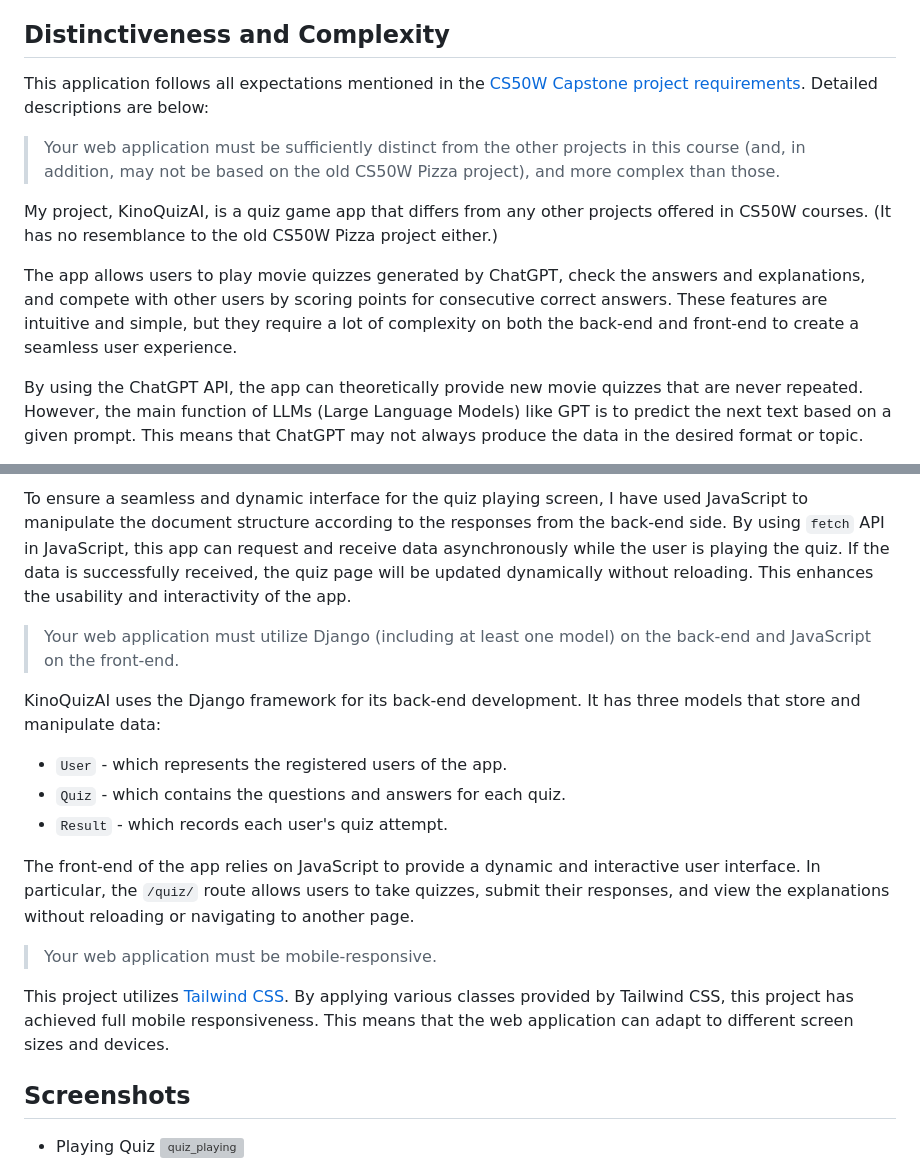
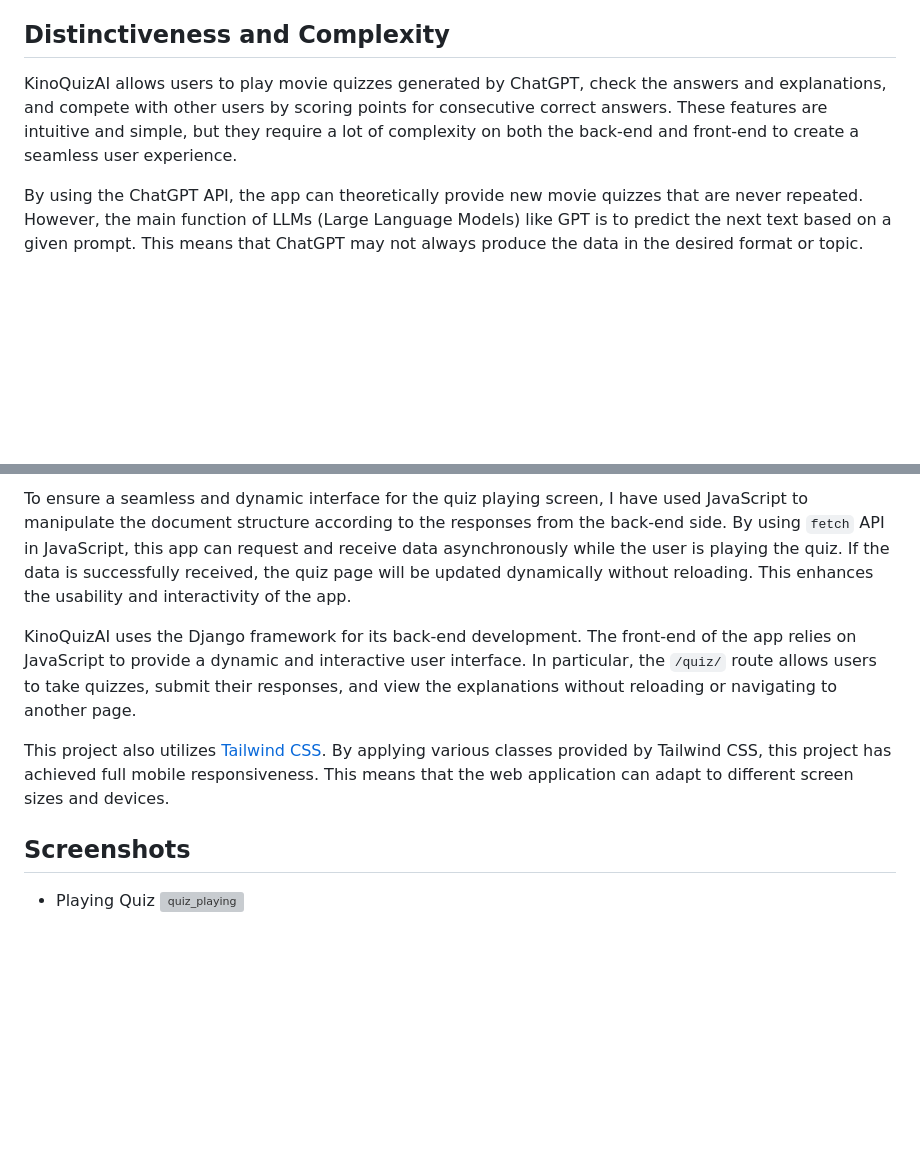
Before and after one commit to seongjinme/KinoQuizAI, a Markdown page: README.md, 2 parts joined by grey strips. Drawn GitHub-style; blank space fills up the shorter version; grey boxes are pictures that could not be loaded.

```diff
--- a/README.md
+++ b/README.md
@@ -13,13 +13,7 @@ The app was originally developed as the capstone project of [Harvard's CS50’s
 * A leaderboard that displays the top scores of all users who have played the game.
 
 ## Distinctiveness and Complexity
-This application follows all expectations mentioned in the [CS50W Capstone project requirements](https://cs50.harvard.edu/web/2020/projects/final/capstone/#requirements). Detailed descriptions are below:
-
-> Your web application must be sufficiently distinct from the other projects in this course (and, in addition, may not be based on the old CS50W Pizza project), and more complex than those.
-
-My project, KinoQuizAI, is a quiz game app that differs from any other projects offered in CS50W courses. (It has no resemblance to the old CS50W Pizza project either.)
-
-The app allows users to play movie quizzes generated by ChatGPT, check the answers and explanations, and compete with other users by scoring points for consecutive correct answers. These features are intuitive and simple, but they require a lot of complexity on both the back-end and front-end to create a seamless user experience.
+KinoQuizAI allows users to play movie quizzes generated by ChatGPT, check the answers and explanations, and compete with other users by scoring points for consecutive correct answers. These features are intuitive and simple, but they require a lot of complexity on both the back-end and front-end to create a seamless user experience.
 
 By using the ChatGPT API, the app can theoretically provide new movie quizzes that are never repeated. However, the main function of LLMs (Large Language Models) like GPT is to predict the next text based on a given prompt. This means that ChatGPT may not always produce the data in the desired format or topic.
 
@@ -29,18 +23,9 @@ Additionally, to optimize the user experience and reduce the server costs, I hav
 
 To ensure a seamless and dynamic interface for the quiz playing screen, I have used JavaScript to manipulate the document structure according to the responses from the back-end side. By using `fetch` API in JavaScript, this app can request and receive data asynchronously while the user is playing the quiz. If the data is successfully received, the quiz page will be updated dynamically without reloading. This enhances the usability and interactivity of the app.
 
-> Your web application must utilize Django (including at least one model) on the back-end and JavaScript on the front-end.
+KinoQuizAI uses the Django framework for its back-end development. The front-end of the app relies on JavaScript to provide a dynamic and interactive user interface. In particular, the `/quiz/` route allows users to take quizzes, submit their responses, and view the explanations without reloading or navigating to another page.
 
-KinoQuizAI uses the Django framework for its back-end development. It has three models that store and manipulate data:
-* `User` - which represents the registered users of the app.
-* `Quiz` - which contains the questions and answers for each quiz.
-* `Result` - which records each user's quiz attempt.
-
-The front-end of the app relies on JavaScript to provide a dynamic and interactive user interface. In particular, the `/quiz/` route allows users to take quizzes, submit their responses, and view the explanations without reloading or navigating to another page.
-
-> Your web application must be mobile-responsive.
-
-This project utilizes [Tailwind CSS](https://tailwindcss.com/). By applying various classes provided by Tailwind CSS, this project has achieved full mobile responsiveness. This means that the web application can adapt to different screen sizes and devices.
+This project also utilizes [Tailwind CSS](https://tailwindcss.com/). By applying various classes provided by Tailwind CSS, this project has achieved full mobile responsiveness. This means that the web application can adapt to different screen sizes and devices.
 
 ## Screenshots
 
```
